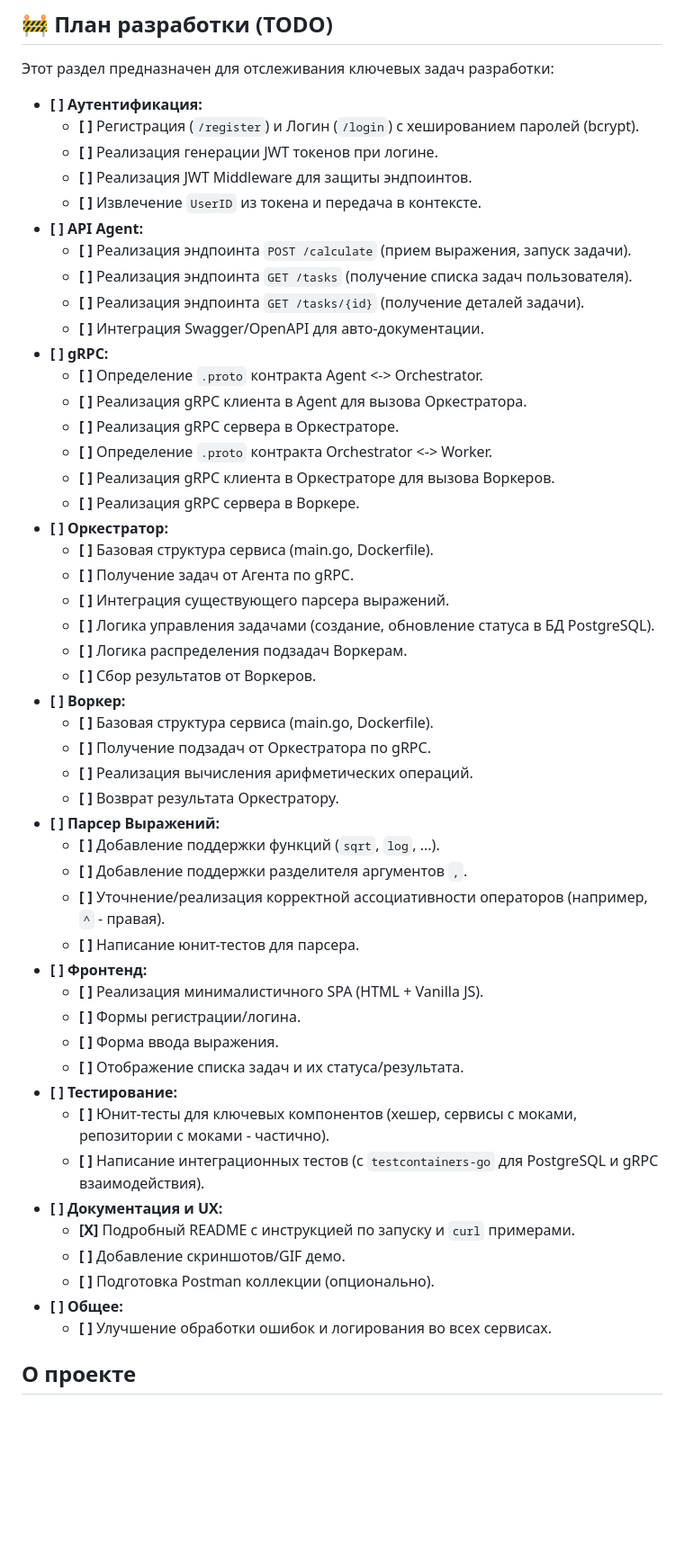
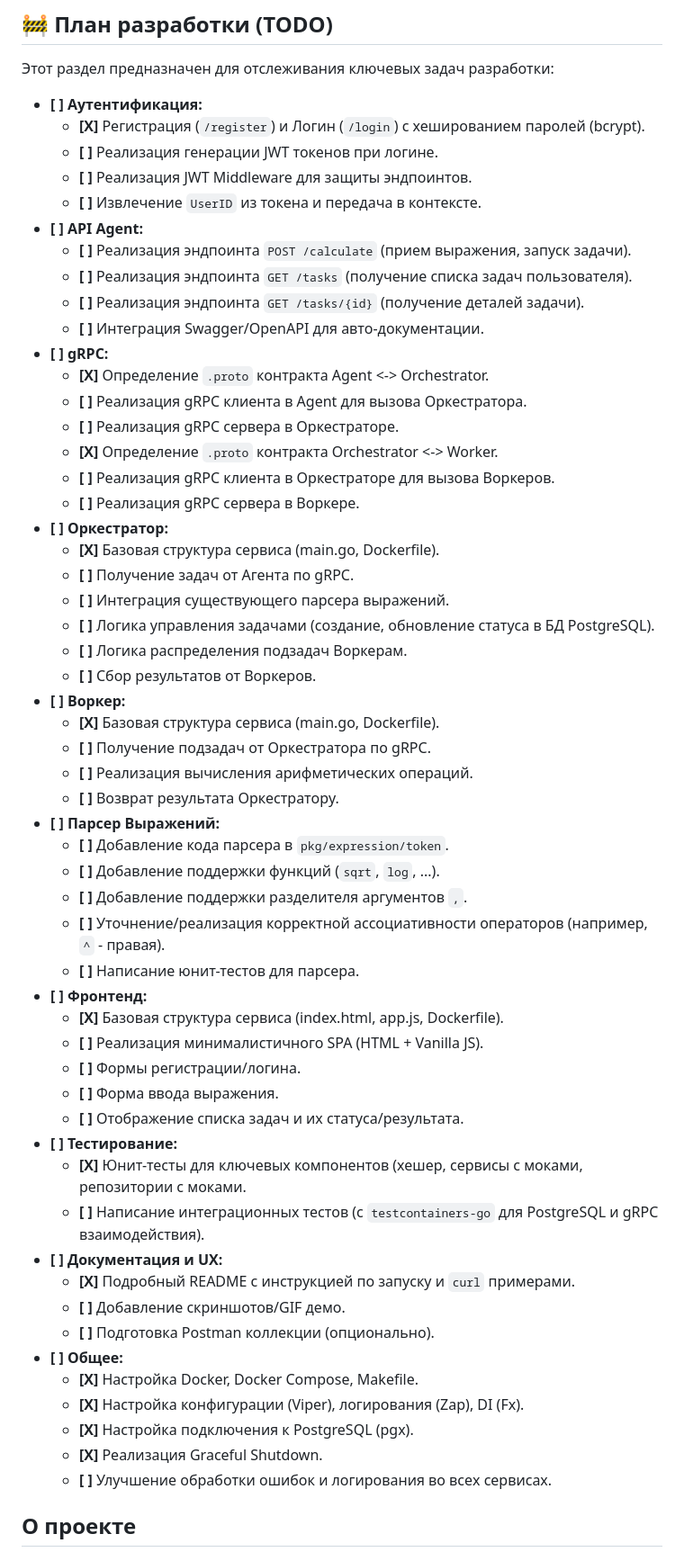
Before and after one commit to Qu1nel/YaLyceum-GoProject-Final, a Markdown page: README.md, the part around the change. Shown: that part at 90% size. Drawn GitHub-style; blank space fills up the shorter version.

Commit message:
[chore:project] Update `README.md`

```diff
--- a/README.md
+++ b/README.md
@@ -72,7 +72,7 @@
 Этот раздел предназначен для отслеживания ключевых задач разработки:
 
 *   **[ ] Аутентификация:**
-    *   **[ ]** Регистрация (`/register`) и Логин (`/login`) с хешированием паролей (bcrypt).
+    *   **[X]** Регистрация (`/register`) и Логин (`/login`) с хешированием паролей (bcrypt).
     *   **[ ]** Реализация генерации JWT токенов при логине.
     *   **[ ]** Реализация JWT Middleware для защиты эндпоинтов.
     *   **[ ]** Извлечение `UserID` из токена и передача в контексте.
@@ -82,42 +82,48 @@
     *   **[ ]** Реализация эндпоинта `GET /tasks/{id}` (получение деталей задачи).
     *   **[ ]** Интеграция Swagger/OpenAPI для авто-документации.
 *   **[ ] gRPC:**
-    *   **[ ]** Определение `.proto` контракта Agent <-> Orchestrator.
+    *   **[X]** Определение `.proto` контракта Agent <-> Orchestrator.
     *   **[ ]** Реализация gRPC клиента в Agent для вызова Оркестратора.
     *   **[ ]** Реализация gRPC сервера в Оркестраторе.
-    *   **[ ]** Определение `.proto` контракта Orchestrator <-> Worker.
+    *   **[X]** Определение `.proto` контракта Orchestrator <-> Worker.
     *   **[ ]** Реализация gRPC клиента в Оркестраторе для вызова Воркеров.
     *   **[ ]** Реализация gRPC сервера в Воркере.
 *   **[ ] Оркестратор:**
-    *   **[ ]** Базовая структура сервиса (main.go, Dockerfile).
+    *   **[X]** Базовая структура сервиса (main.go, Dockerfile).
     *   **[ ]** Получение задач от Агента по gRPC.
     *   **[ ]** Интеграция существующего парсера выражений.
     *   **[ ]** Логика управления задачами (создание, обновление статуса в БД PostgreSQL).
     *   **[ ]** Логика распределения подзадач Воркерам.
     *   **[ ]** Сбор результатов от Воркеров.
 *   **[ ] Воркер:**
-    *   **[ ]** Базовая структура сервиса (main.go, Dockerfile).
+    *   **[X]** Базовая структура сервиса (main.go, Dockerfile).
     *   **[ ]** Получение подзадач от Оркестратора по gRPC.
     *   **[ ]** Реализация вычисления арифметических операций.
     *   **[ ]** Возврат результата Оркестратору.
 *   **[ ] Парсер Выражений:**
+    *   **[ ]** Добавление кода парсера в `pkg/expression/token`.
     *   **[ ]** Добавление поддержки функций (`sqrt`, `log`, ...).
     *   **[ ]** Добавление поддержки разделителя аргументов `,`.
     *   **[ ]** Уточнение/реализация корректной ассоциативности операторов (например, `^` - правая).
     *   **[ ]** Написание юнит-тестов для парсера.
 *   **[ ] Фронтенд:**
+    *   **[X]** Базовая структура сервиса (index.html, app.js, Dockerfile).
     *   **[ ]** Реализация минималистичного SPA (HTML + Vanilla JS).
     *   **[ ]** Формы регистрации/логина.
     *   **[ ]** Форма ввода выражения.
     *   **[ ]** Отображение списка задач и их статуса/результата.
 *   **[ ] Тестирование:**
-    *   **[ ]** Юнит-тесты для ключевых компонентов (хешер, сервисы с моками, репозитории с моками - частично).
+    *   **[X]** Юнит-тесты для ключевых компонентов (хешер, сервисы с моками, репозитории с моками.
     *   **[ ]** Написание интеграционных тестов (с `testcontainers-go` для PostgreSQL и gRPC взаимодействия).
 *   **[ ] Документация и UX:**
     *   **[X]** Подробный README с инструкцией по запуску и `curl` примерами.
     *   **[ ]** Добавление скриншотов/GIF демо.
     *   **[ ]** Подготовка Postman коллекции (опционально).
 *   **[ ] Общее:**
+    *   **[X]** Настройка Docker, Docker Compose, Makefile.
+    *   **[X]** Настройка конфигурации (Viper), логирования (Zap), DI (Fx).
+    *   **[X]** Настройка подключения к PostgreSQL (pgx).
+    *   **[X]** Реализация Graceful Shutdown.
     *   **[ ]** Улучшение обработки ошибок и логирования во всех сервисах.
 
 ## О проекте
```
